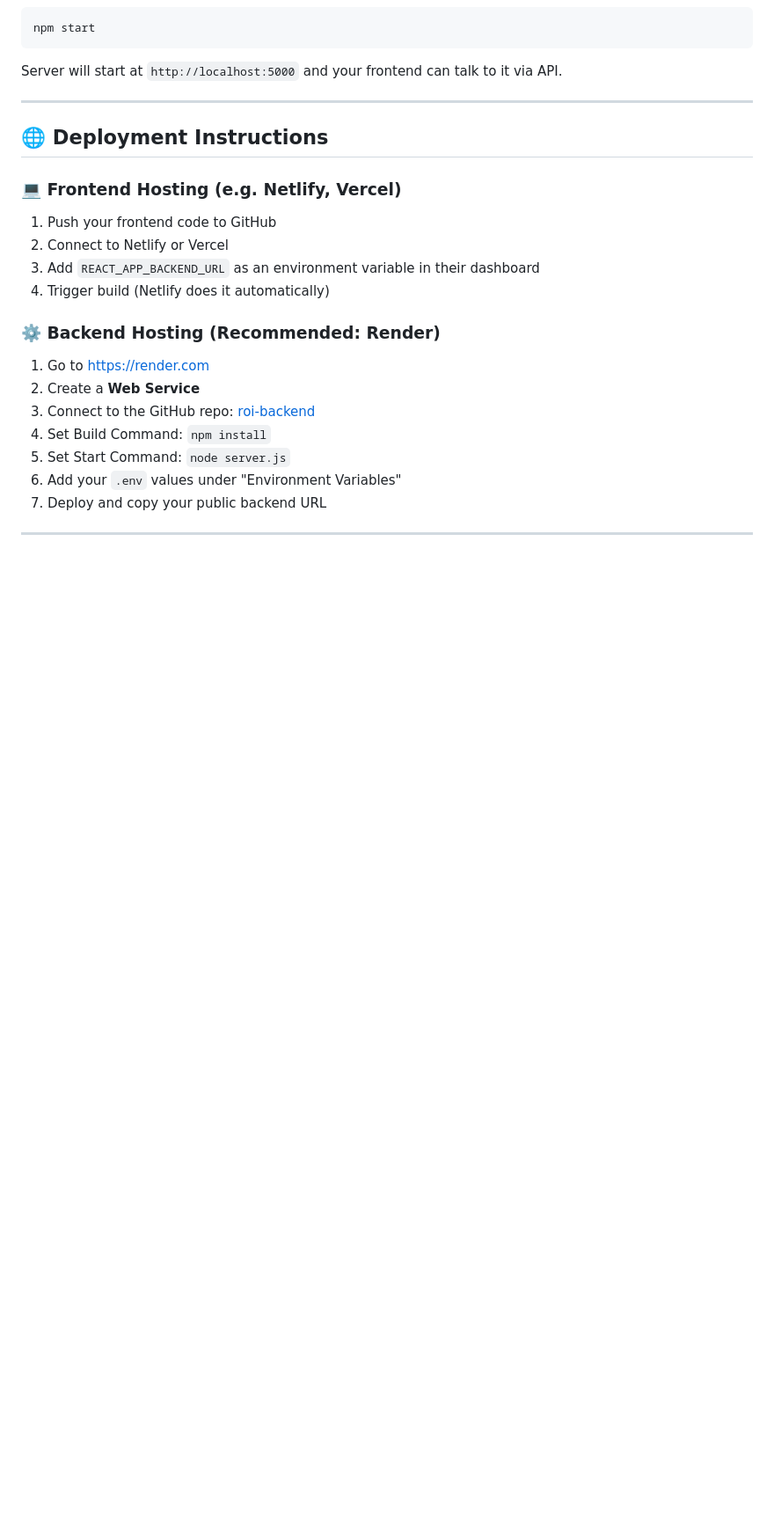
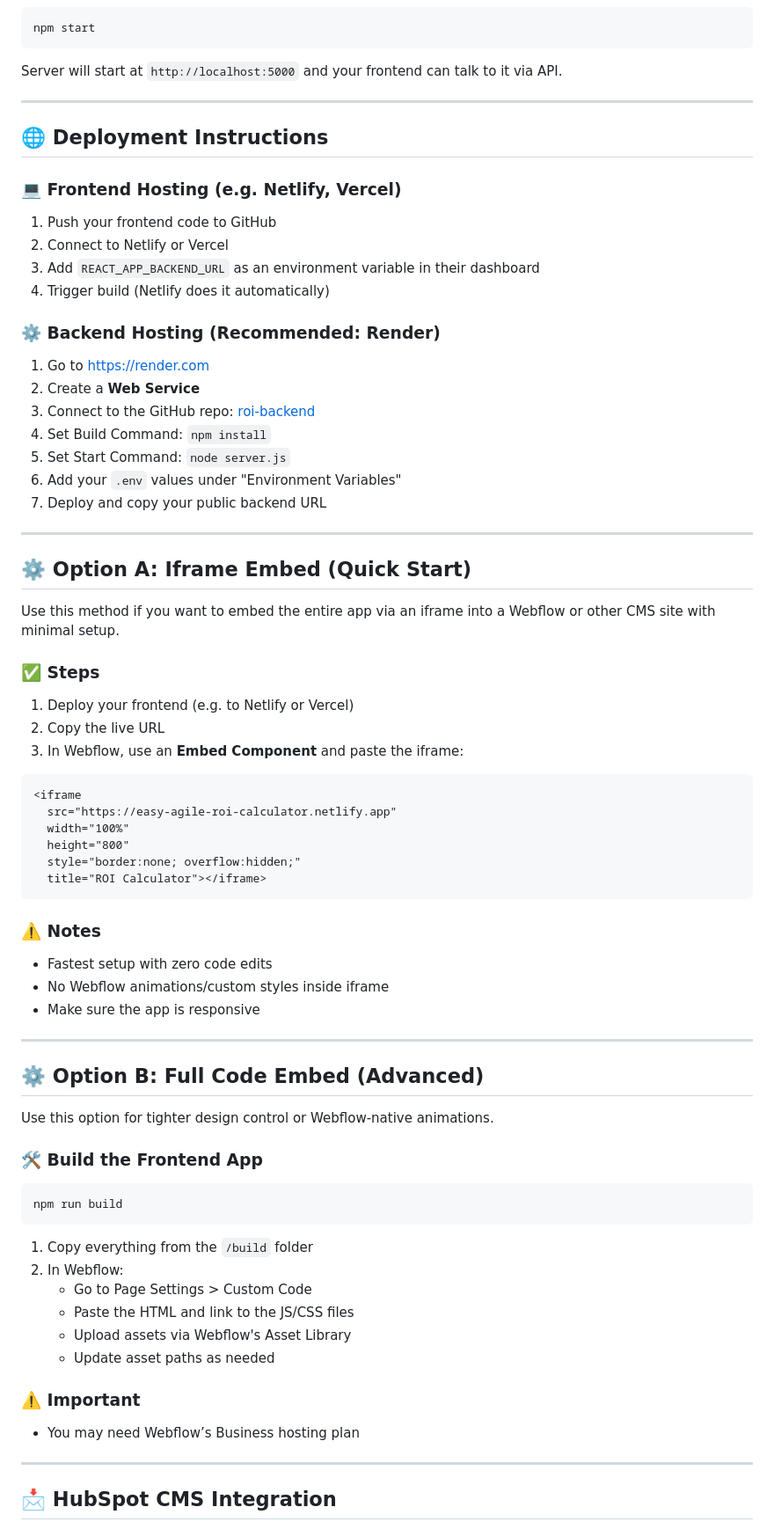
Before and after one commit to Leon380Becker/Easy-Agile-ROI-Calculator, a Markdown page: README.md, the part around one of its changes. Shown at 88% size. Rendered like a GitHub page; blank space fills up the shorter version.

````diff
--- a/README.md
+++ b/README.md
@@ -243,3 +127,53 @@ Server will start at `http://localhost:5000` and your frontend can talk to it vi
 
 ---
 
+## ⚙️ Option A: Iframe Embed (Quick Start)
+
+Use this method if you want to embed the entire app via an iframe into a Webflow or other CMS site with minimal setup.
+
+### ✅ Steps
+
+1. Deploy your frontend (e.g. to Netlify or Vercel)
+2. Copy the live URL
+3. In Webflow, use an **Embed Component** and paste the iframe:
+
+```html
+<iframe
+  src="https://easy-agile-roi-calculator.netlify.app"
+  width="100%"
+  height="800"
+  style="border:none; overflow:hidden;"
+  title="ROI Calculator"></iframe>
+```
+
+### ⚠️ Notes
+- Fastest setup with zero code edits
+- No Webflow animations/custom styles inside iframe
+- Make sure the app is responsive
+
+---
+
+## ⚙️ Option B: Full Code Embed (Advanced)
+
+Use this option for tighter design control or Webflow-native animations.
+
+### 🛠️ Build the Frontend App
+
+```bash
+npm run build
+```
+
+1. Copy everything from the `/build` folder
+2. In Webflow:
+   - Go to Page Settings > Custom Code
+   - Paste the HTML and link to the JS/CSS files
+   - Upload assets via Webflow's Asset Library
+   - Update asset paths as needed
+
+### ⚠️ Important
+- You may need Webflow’s Business hosting plan
+
+---
+
+## 📩 HubSpot CMS Integration
+
````
Also changed, not shown: other parts of README.md (+57 -116 lines).
